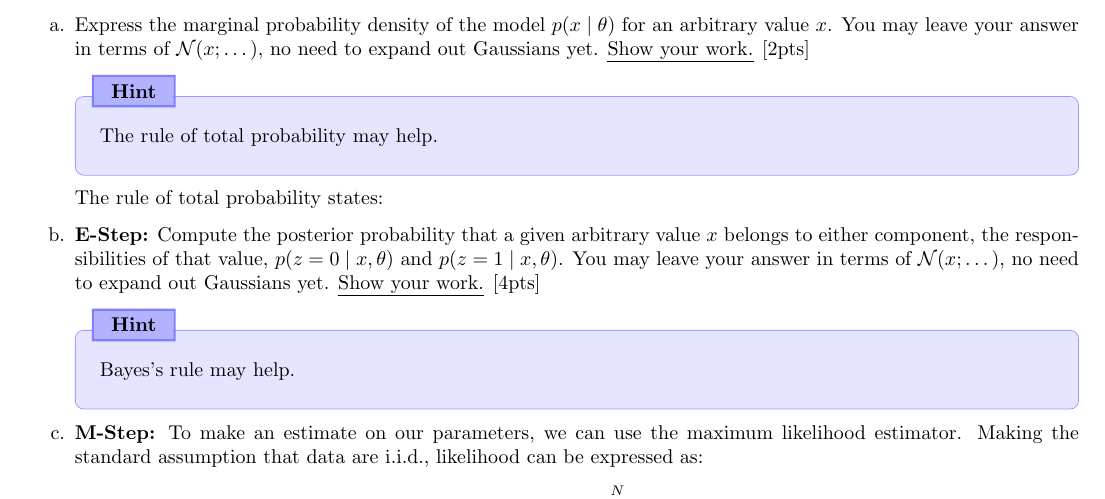
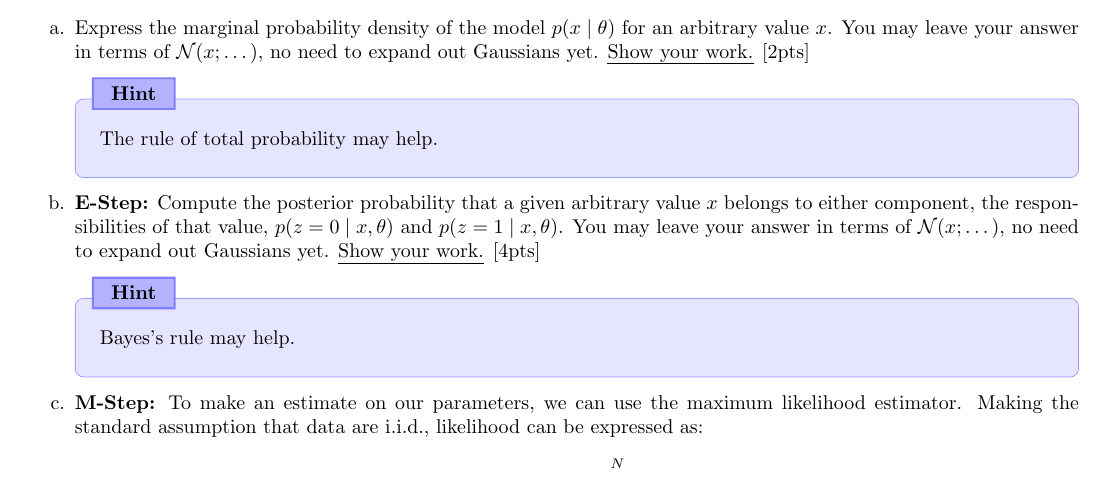
Before and after one commit to snorouzinia/Machine-Learning, a LaTeX problem sheet (HW2/non-programming/main.tex, which reads HW2/non-programming/questions/Q2.tex): part of page 6 of 13, cut so that both start at the same text. Compiled offline with pdfLaTeX.

Commit message:
fixed hw2 questions

```diff
--- a/HW2/non-programming/questions/Q2.tex
+++ b/HW2/non-programming/questions/Q2.tex
@@ -14,8 +14,6 @@ Let's use this GMM to model the underlying distribution of a dataset $d=\{ d^{\{
     \begin{hintbox}
         The rule of total probability may help. % TODO: Is this hint necessary?
     \end{hintbox}
-    The rule of total probability states:
-
 
     \item \textbf{E-Step:} Compute the posterior probability that a given arbitrary value $x$ belongs to either component, the responsibilities of that value, $p(z=0\mid x,\theta)$ and $p(z=1\mid x,\theta)$. You may leave your answer in terms of $\mathcal{N}(x; \dots)$, no need to expand out Gaussians yet. \emph{Show your work.} [4pts]
     \begin{hintbox}
```
Also changed, not shown: 3 other files.
